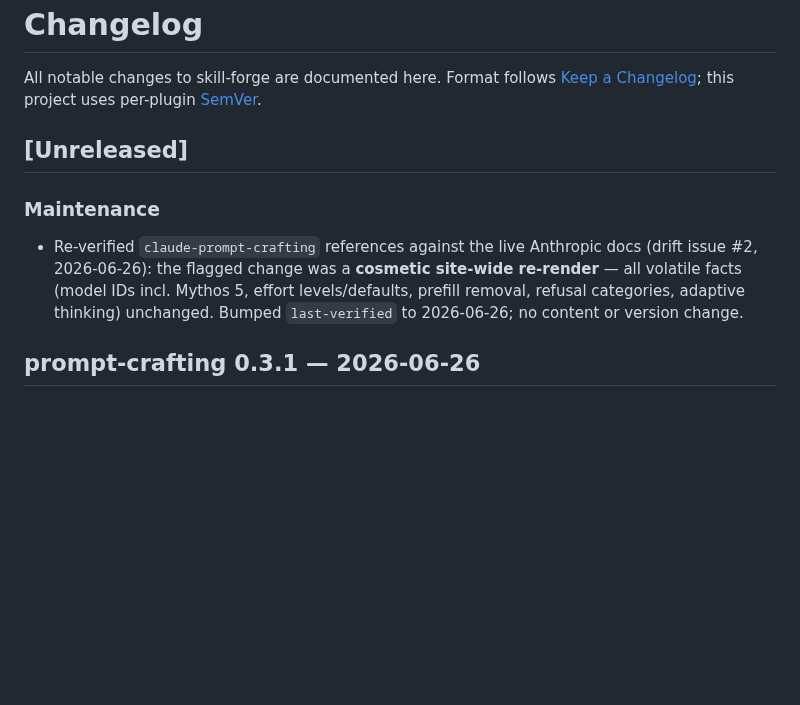
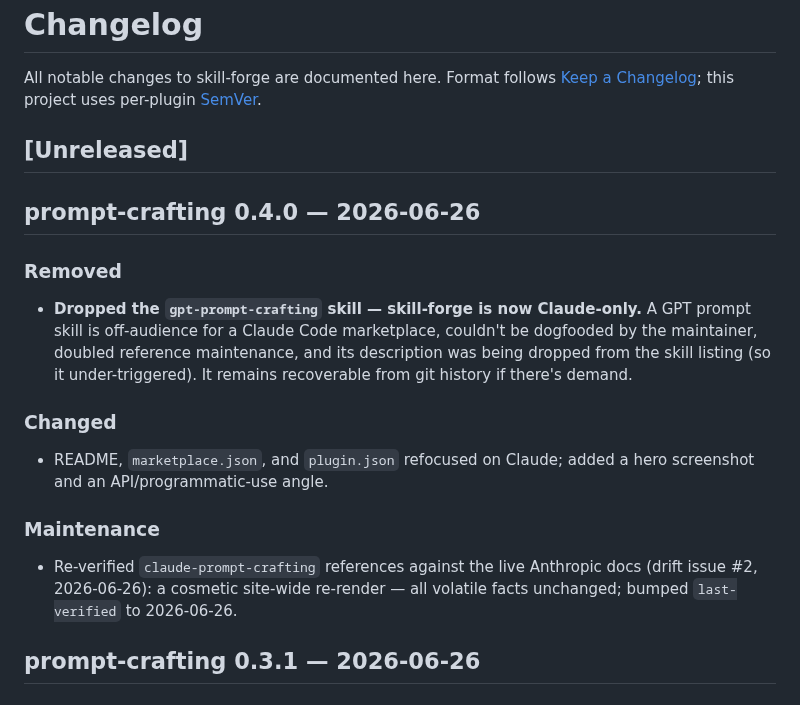
Before and after one commit to Mediacom99/skill-forge, a Markdown page: CHANGELOG.md, the part around the change. GitHub-like rendering; blank space fills up the shorter version.

```diff
--- a/CHANGELOG.md
+++ b/CHANGELOG.md
@@ -5,11 +5,21 @@ All notable changes to skill-forge are documented here. Format follows
 
 ## [Unreleased]
 
+## prompt-crafting 0.4.0 — 2026-06-26
+
+### Removed
+- **Dropped the `gpt-prompt-crafting` skill — skill-forge is now Claude-only.** A GPT prompt skill is
+  off-audience for a Claude Code marketplace, couldn't be dogfooded by the maintainer, doubled reference
+  maintenance, and its description was being dropped from the skill listing (so it under-triggered). It
+  remains recoverable from git history if there's demand.
+
+### Changed
+- README, `marketplace.json`, and `plugin.json` refocused on Claude; added a hero screenshot and an
+  API/programmatic-use angle.
+
 ### Maintenance
 - Re-verified `claude-prompt-crafting` references against the live Anthropic docs (drift issue #2,
-  2026-06-26): the flagged change was a **cosmetic site-wide re-render** — all volatile facts (model IDs
-  incl. Mythos 5, effort levels/defaults, prefill removal, refusal categories, adaptive thinking) unchanged.
-  Bumped `last-verified` to 2026-06-26; no content or version change.
+  2026-06-26): a cosmetic site-wide re-render — all volatile facts unchanged; bumped `last-verified` to 2026-06-26.
 
 ## prompt-crafting 0.3.1 — 2026-06-26
 
```
Also changed, not shown: README.md (+21 -17 lines), ROADMAP.md (+2 -2 lines), assets/hero.png (added), 10 other files.
